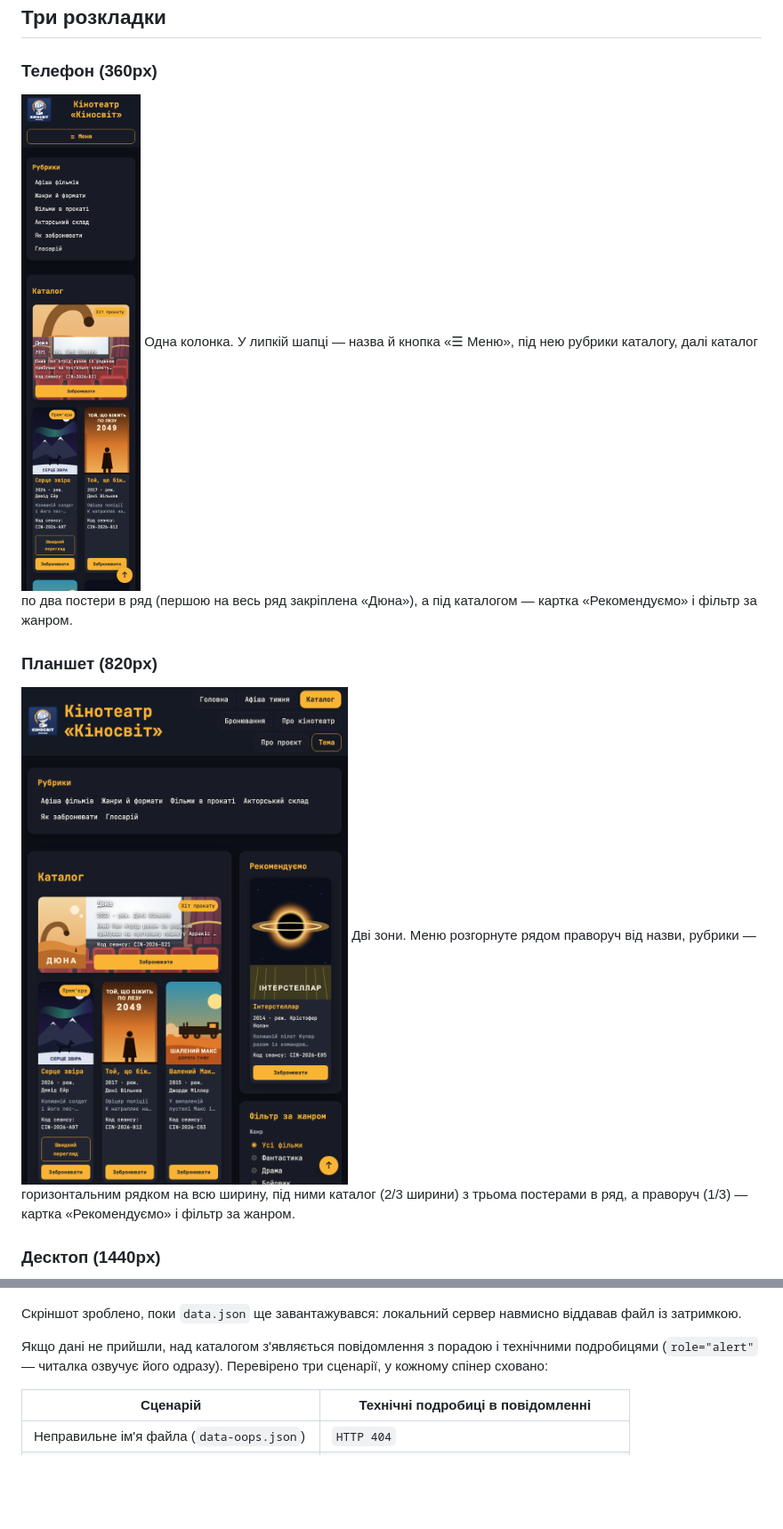
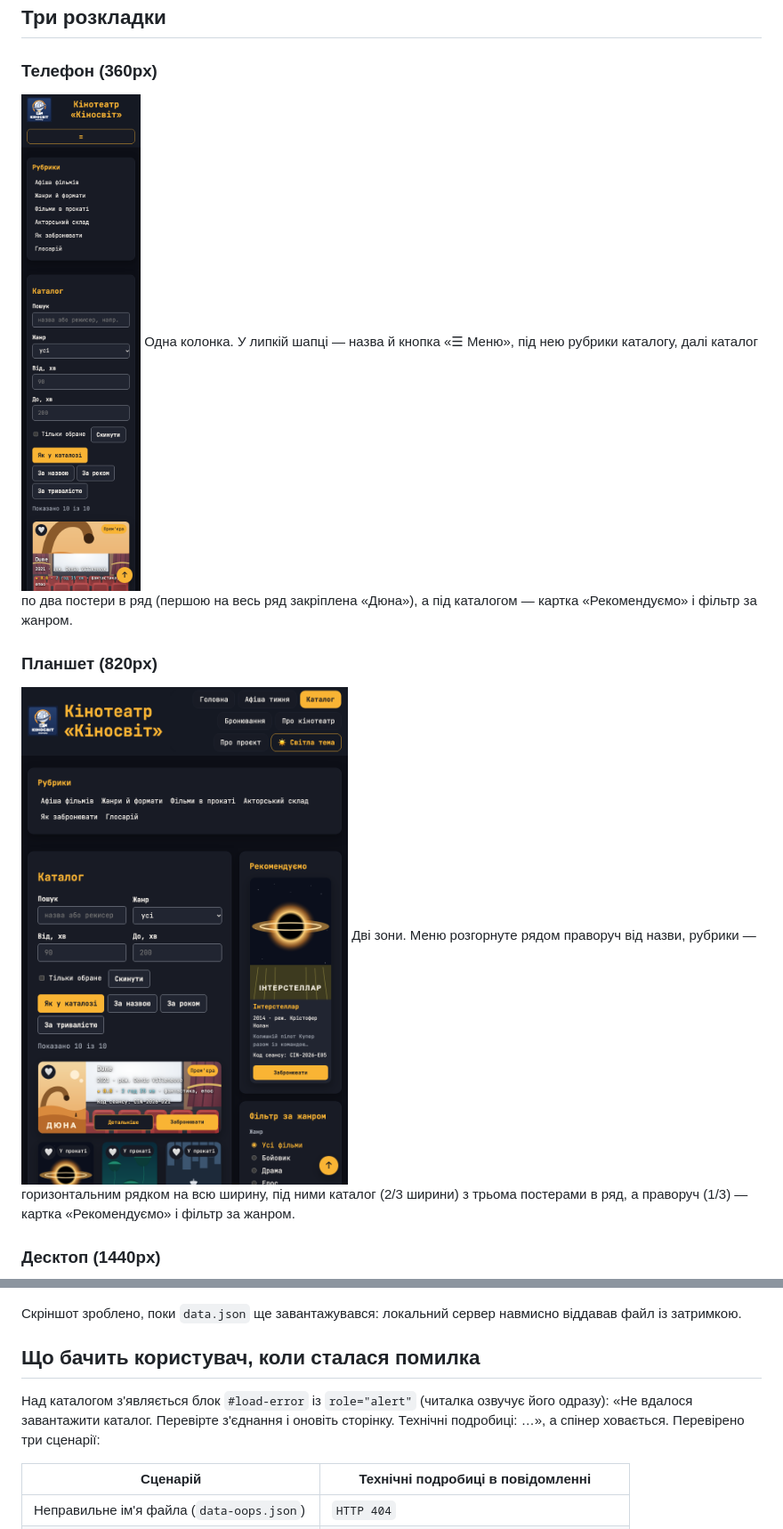
Before and after one commit to kapitan-yehor-uzhnu/web-course-2, a Markdown page: README.md, 2 parts joined by grey strips. Shown at 89% size. GitHub-like rendering; pictures changed too: images/screens/screen-360.png, images/screens/screen-820.png; blank space fills up the shorter version.

Commit message:
LR10: README, скріншоти, перевірка безпеки

```diff
--- a/README.md
+++ b/README.md
@@ -255,7 +267,9 @@
 
 Скріншот зроблено, поки `data.json` ще завантажувався: локальний сервер навмисно віддавав файл із затримкою.
 
-Якщо дані не прийшли, над каталогом з'являється повідомлення з порадою і технічними подробицями (`role="alert"` — читалка озвучує його одразу). Перевірено три сценарії, у кожному спінер сховано:
+## Що бачить користувач, коли сталася помилка
+
+Над каталогом з'являється блок `#load-error` із `role="alert"` (читалка озвучує його одразу): «Не вдалося завантажити каталог. Перевірте з'єднання і оновіть сторінку. Технічні подробиці: …», а спінер ховається. Перевірено три сценарії:
 
 | Сценарій | Технічні подробиці в повідомленні |
 |---|---|
```
Also changed, not shown: other parts of README.md (+33 -6 lines), images/screens/screen-1440.png.
